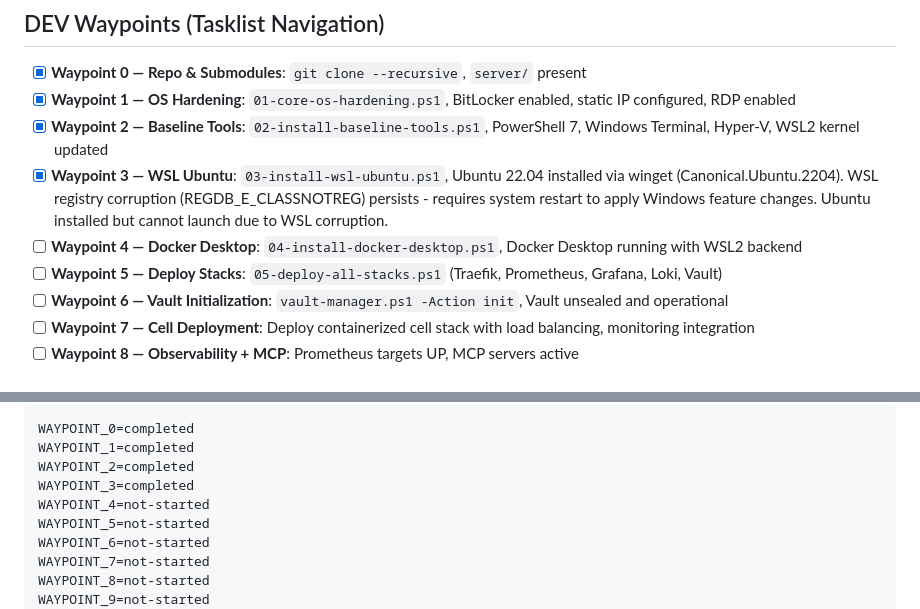
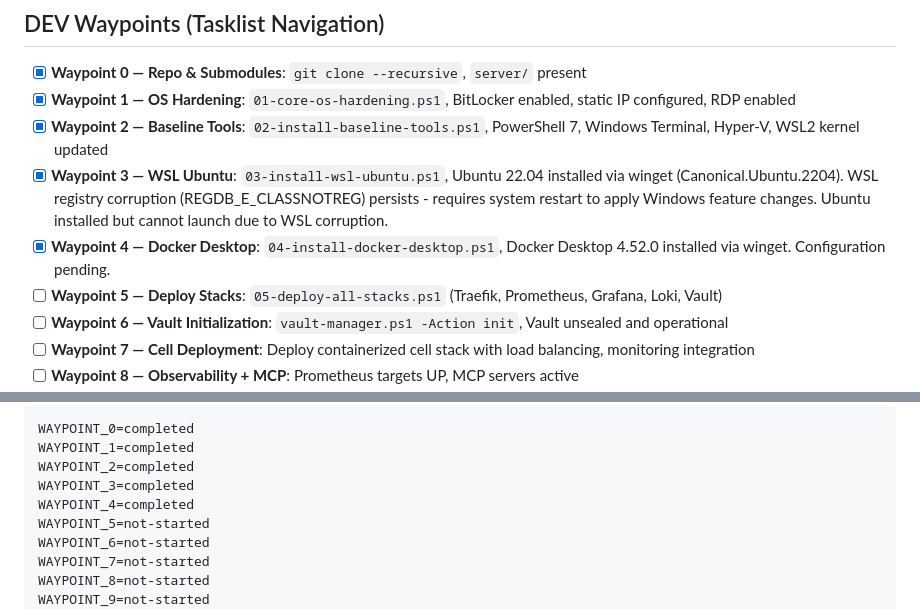
Before and after one commit to Tecnocrat/aios-win, a Markdown page: dev_path_win.md, 2 parts joined by grey strips. Rendered like a GitHub page.

Commit message:
Mark Waypoint 4 (Docker Desktop) as completed - Docker Desktop 4.52.0 installed via winget, starting up.

```diff
--- a/dev_path_win.md
+++ b/dev_path_win.md
@@ -60,7 +60,7 @@
 - [x] **Waypoint 1 — OS Hardening**: `01-core-os-hardening.ps1`, BitLocker enabled, static IP configured, RDP enabled
 - [x] **Waypoint 2 — Baseline Tools**: `02-install-baseline-tools.ps1`, PowerShell 7, Windows Terminal, Hyper-V, WSL2 kernel updated
 - [x] **Waypoint 3 — WSL Ubuntu**: `03-install-wsl-ubuntu.ps1`, Ubuntu 22.04 installed via winget (Canonical.Ubuntu.2204). WSL registry corruption (REGDB_E_CLASSNOTREG) persists - requires system restart to apply Windows feature changes. Ubuntu installed but cannot launch due to WSL corruption.
-- [ ] **Waypoint 4 — Docker Desktop**: `04-install-docker-desktop.ps1`, Docker Desktop running with WSL2 backend
+- [x] **Waypoint 4 — Docker Desktop**: `04-install-docker-desktop.ps1`, Docker Desktop 4.52.0 installed via winget. Configuration pending.
 - [ ] **Waypoint 5 — Deploy Stacks**: `05-deploy-all-stacks.ps1` (Traefik, Prometheus, Grafana, Loki, Vault)
 - [ ] **Waypoint 6 — Vault Initialization**: `vault-manager.ps1 -Action init`, Vault unsealed and operational
 - [ ] **Waypoint 7 — Cell Deployment**: Deploy containerized cell stack with load balancing, monitoring integration
@@ -77,7 +77,7 @@ WAYPOINT_0=completed
 WAYPOINT_1=completed
 WAYPOINT_2=completed
 WAYPOINT_3=completed
-WAYPOINT_4=not-started
+WAYPOINT_4=completed
 WAYPOINT_5=not-started
 WAYPOINT_6=not-started
 WAYPOINT_7=not-started
```
